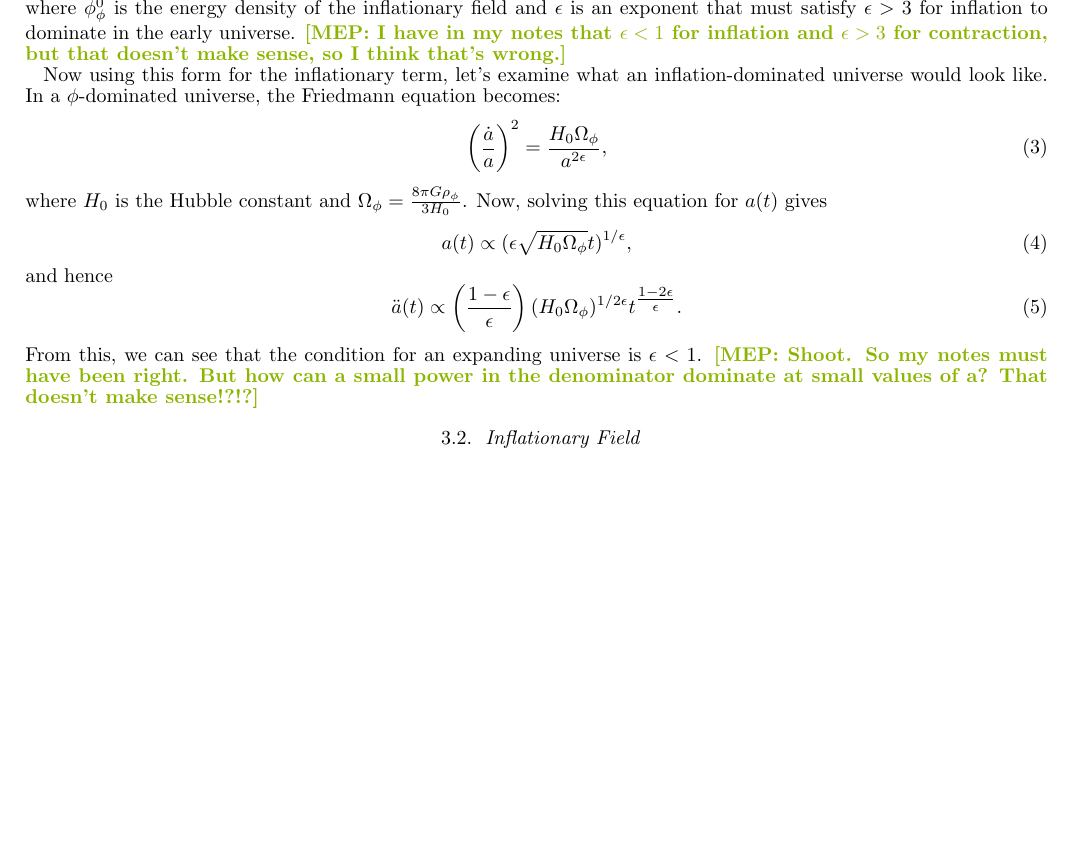
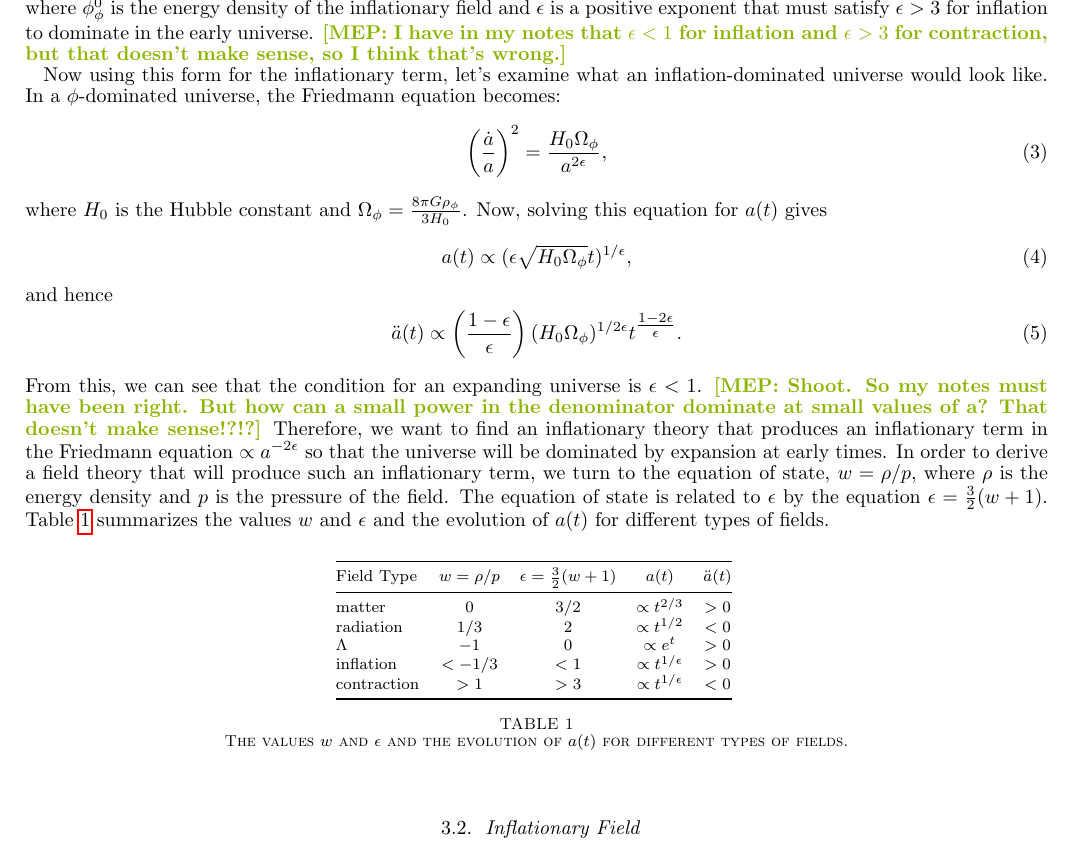
Before and after one commit to mpresley42/SeniorThesis, a LaTeX thesis (manuscript/thesis.tex): part of page 2 of 2 before the commit and part of page 2 of 3 after it, cut so that both start at the same text, the shorter picture padded with empty space. Compiled offline with pdfLaTeX; a missing bibliography style is replaced by a similar one.

Commit message:
Added table of equation of state etc for different field scenarios.

```diff
--- a/manuscript/thesis.tex
+++ b/manuscript/thesis.tex
@@ -65,7 +65,7 @@ where $\rho^0_m$ is the energy density of matter in the universe at time $t=0$ (
 \begin{equation}
 H^2 = \left ( \frac{\dot a(t)}{a(t)} \right ) ^2 = \frac{8 \pi G}{3} \left [ \frac{\rho^0_m}{a^3} + \frac{\rho^0_r}{a^4} + \Lambda + \frac{\sigma^2}{a^6} + \frac{K}{a^2} + \frac{\rho^0_\phi}{a^{2\epsilon}} \right ]
 \end{equation}
-where $\phi^0_\phi$ is the energy density of the inflationary field and $\epsilon$ is an exponent that must satisfy $\epsilon>3$ for inflation to dominate in the early universe. \mep{I have in my notes that $\epsilon<1$ for inflation and $\epsilon>3$ for contraction, but that doesn't make sense, so I think that's wrong.}
+where $\phi^0_\phi$ is the energy density of the inflationary field and $\epsilon$ is a positive exponent that must satisfy $\epsilon>3$ for inflation to dominate in the early universe. \mep{I have in my notes that $\epsilon<1$ for inflation and $\epsilon>3$ for contraction, but that doesn't make sense, so I think that's wrong.}
 
 Now using this form for the inflationary term, let's examine what an inflation-dominated universe would look like. In a $\phi$-dominated universe, the Friedmann equation becomes:
 \begin{equation}
@@ -79,7 +79,24 @@ and hence
 \begin{equation}
 \ddot a(t) \propto \left ( \frac{1-\epsilon}{\epsilon} \right ) (H_0 \Omega_\phi)^{1/2\epsilon} t^{\tfrac{1-2\epsilon}{\epsilon}}.
 \end{equation}
-From this, we can see that the condition for an expanding universe is $\epsilon<1$. \mep{Shoot. So my notes must have been right. But how can a small power in the denominator dominate at small values of a? That doesn't make sense!?!?}
+From this, we can see that the condition for an expanding universe is $\epsilon<1$. \mep{Shoot. So my notes must have been right. But how can a small power in the denominator dominate at small values of a? That doesn't make sense!?!?} Therefore, we want to find an inflationary theory that produces an inflationary term in the Friedmann equation $\propto a^{-2\epsilon}$ so that the universe will be dominated by expansion at early times. In order to derive a field theory that will produce such an inflationary term, we turn to the equation of state, $w=\rho/p$, where $\rho$ is the energy density and $p$ is the pressure of the field. The equation of state is related to $\epsilon$ by the equation $\epsilon = \tfrac{3}{2}(w+1)$. Table \ref{tab:field_scenarios} summarizes the values $w$ and $\epsilon$ and the evolution of $a(t)$ for different types of fields.
+
+\begin{table}[htbp]
+   \centering
+   \begin{tabular}{@{} lcccc @{}} % Column formatting, @{} suppresses leading/trailing space
+      \toprule
+      Field Type & $w=\rho/p$ &  $\epsilon=\tfrac{3}{2}(w+1)$ & $a(t)$ & $\ddot a(t)$ \\
+      \midrule
+      matter & 0 & $3/2$ & $\propto t^{2/3}$ & $>0$ \\
+       radiation & $1/3$ & $2$ & $\propto t^{1/2}$ & $<0$ \\
+       $\Lambda$ & $-1$ & $0$ & $\propto e^t$ & $>0$ \\
+       inflation & $<-1/3$ & $<1$ & $\propto t^{1/\epsilon}$ & $>0$ \\
+       contraction & $>1$ & $>3$ & $\propto t^{1/\epsilon}$ & $<0$ \\
+      \bottomrule
+   \end{tabular}
+   \caption{The values $w$ and $\epsilon$ and the evolution of $a(t)$ for different types of fields.}
+   \label{tab:field_scenarios}
+\end{table}
 
 
 \subsection{Inflationary Field}
```
